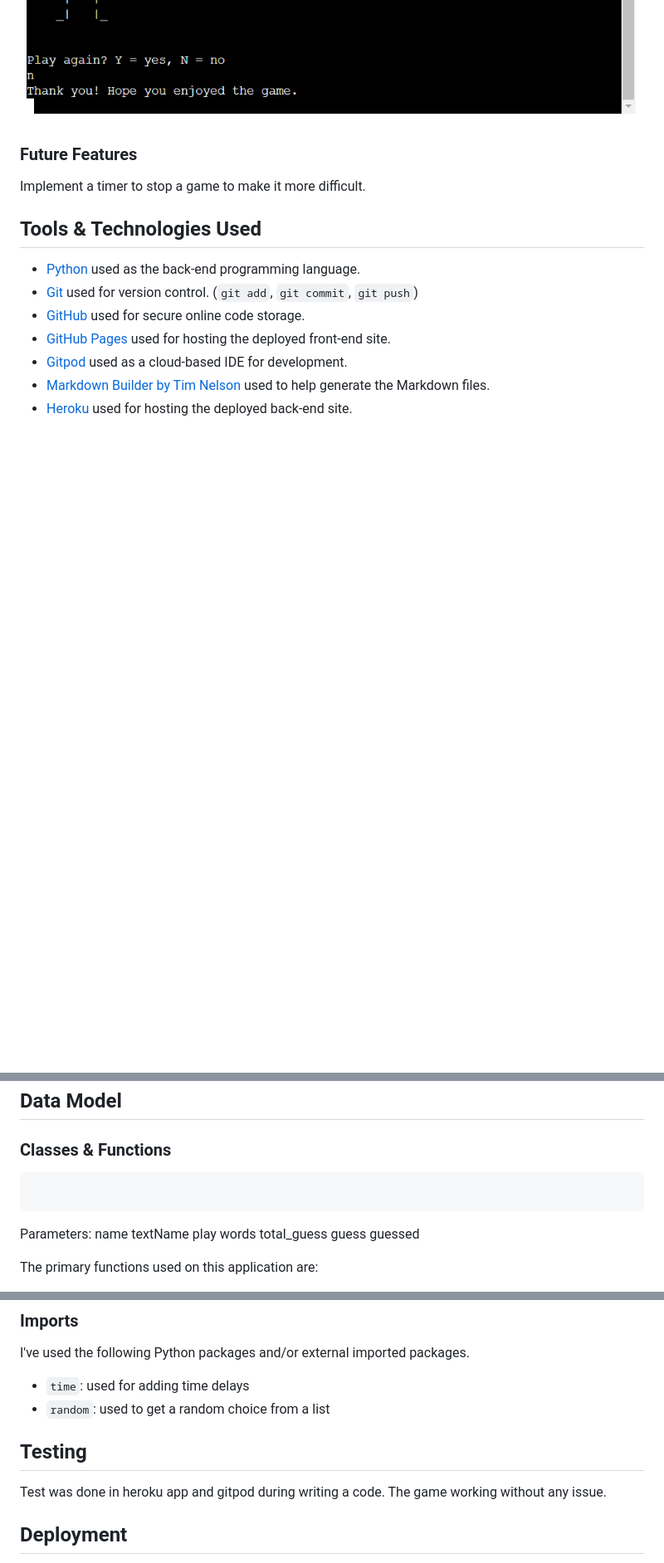
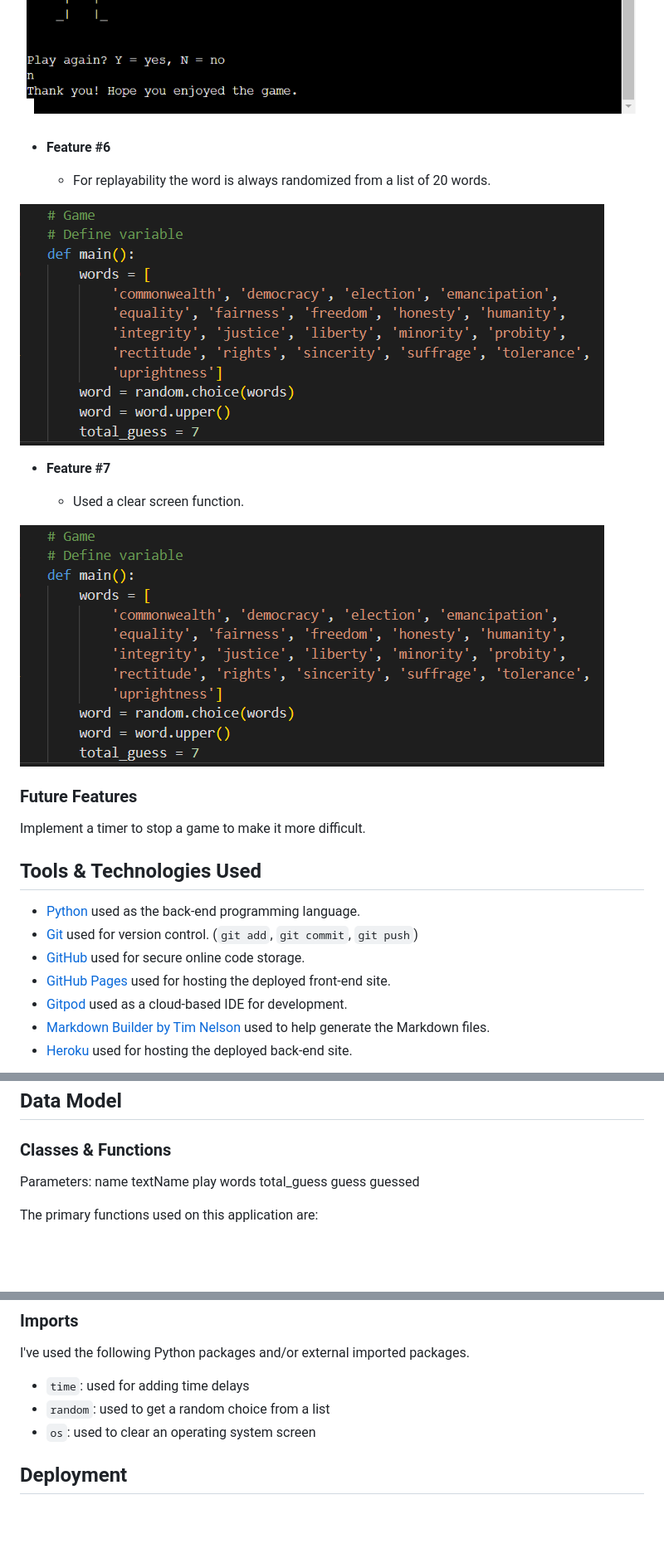
Before and after one commit to Alena18/HANGaDICTATOR, a Markdown page: README.md, 3 parts joined by grey strips. Shown: that part at 83% size. Rendered like a GitHub page; pictures changed too: documentation/words.png (added); blank space fills up the shorter version.

Commit message:
Add clear function to run.py and add info to readme file

````diff
--- a/README.md
+++ b/README.md
@@ -42,6 +42,18 @@ HANGaDICTATOR python game is an equivalent to hangman game except the player nee
 ![screenshot](documentation/yn.png)
 ![screenshot](documentation/exit.png)
 
+- **Feature #6**
+
+    - For replayability the word is always randomized from a list of 20 words.
+
+![screenshot](documentation/words.png)
+
+- **Feature #7**
+
+    - Used a clear screen function.
+
+![screenshot](documentation/words.png)
+
 ### Future Features
 
 Implement a timer to stop a game to make it more difficult.
@@ -61,8 +73,6 @@ Implement a timer to stop a game to make it more difficult.
 
 ### Classes & Functions
 
-```python
-```
 Parameters:
 name
 textName
@@ -91,10 +101,7 @@ I've used the following Python packages and/or external imported packages.
 
 - `time`: used for adding time delays
 - `random`: used to get a random choice from a list
-
-## Testing
-
-Test was done in heroku app and gitpod during writing a code. The game working without any issue.
+- `os`: used to clear an operating system screen
 
 ## Deployment
 
````
Also changed, not shown: other parts of README.md (+11 -67 lines), documentation/validname.png (added), 1 other file.
